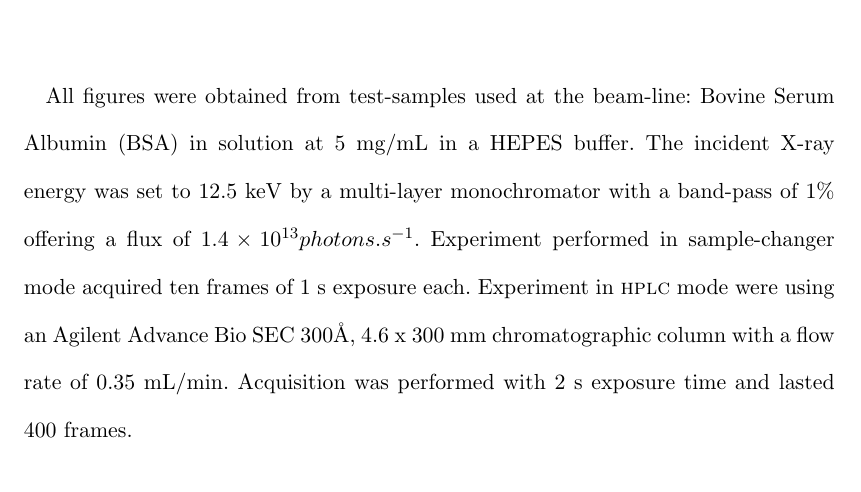
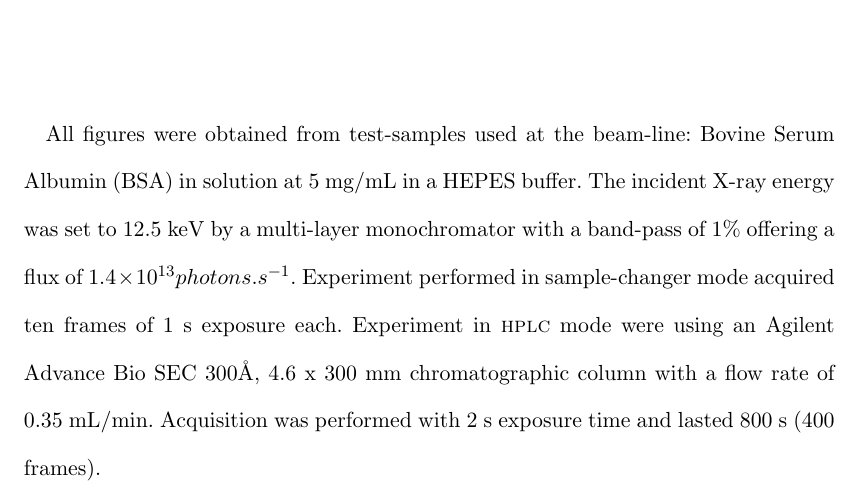
Before and after one commit to kif/biosaxs_analysis, a LaTeX document (document.tex): part of page 23 of 29, cut so that both start at the same text. Compiled offline with pdfLaTeX.

Commit message:
Updates from Overleaf

```diff
--- a/document.tex
+++ b/document.tex
@@ -548,7 +548,7 @@ All figures were obtained from test-samples used at the beam-line: Bovine Serum
 The incident X-ray energy was set to 12.5 keV by a multi-layer monochromator with a band-pass of 1\% offering a flux of $1.4\times 10^{13} photons.s^{-1}$.
 Experiment performed in sample-changer mode acquired ten frames of 1 s exposure each.
 Experiment in \textsc{hplc} mode were using an Agilent Advance Bio SEC 300Å, 4.6 x 300 mm chromatographic column with a flow rate of 0.35 mL/min.
-Acquisition was performed with 2 s exposure time and lasted 400 frames.
+Acquisition was performed with 2 s exposure time and lasted 800 s (400 frames).
 
 \section{Rational for working with 2D frames rather than integrated curves}
 \label{rational}
```
